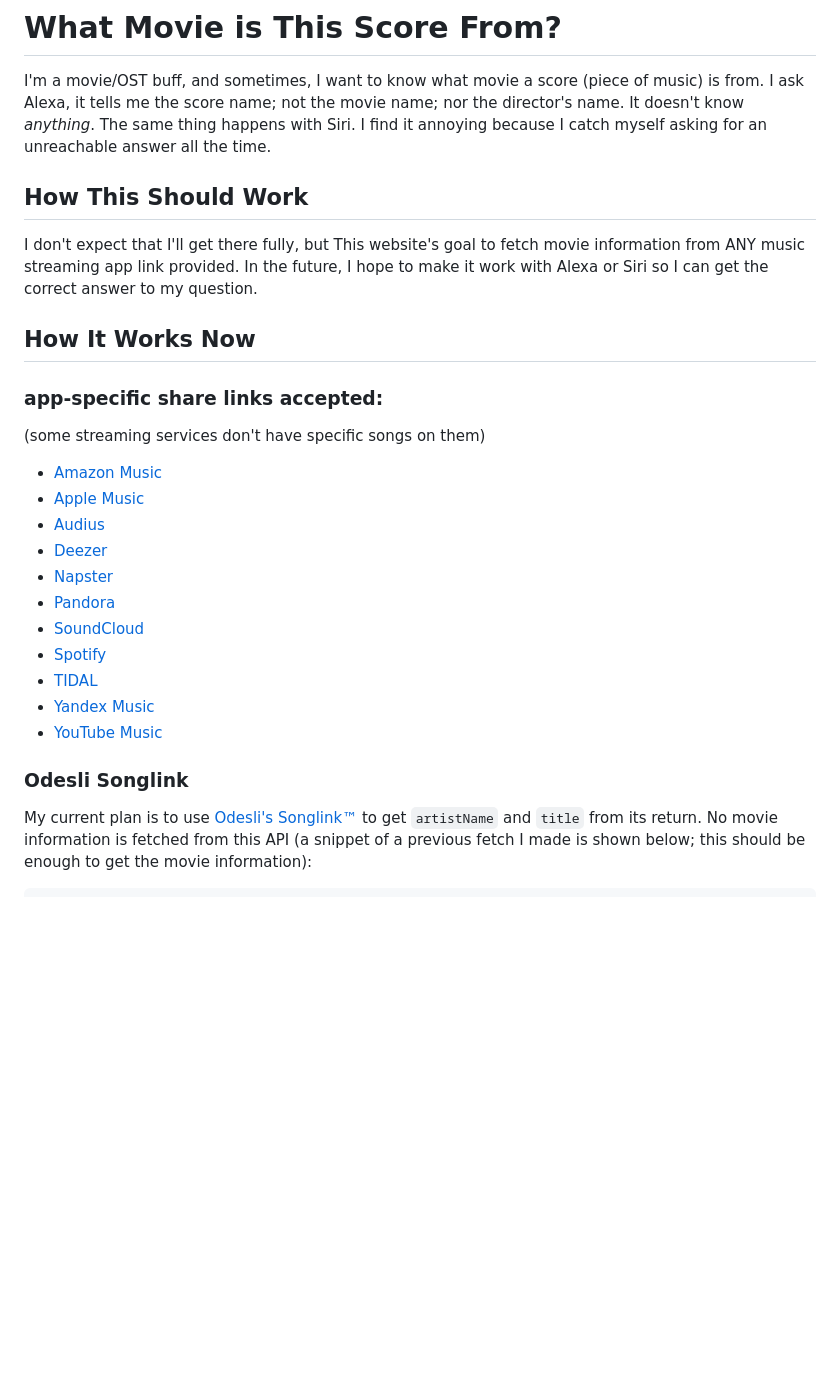
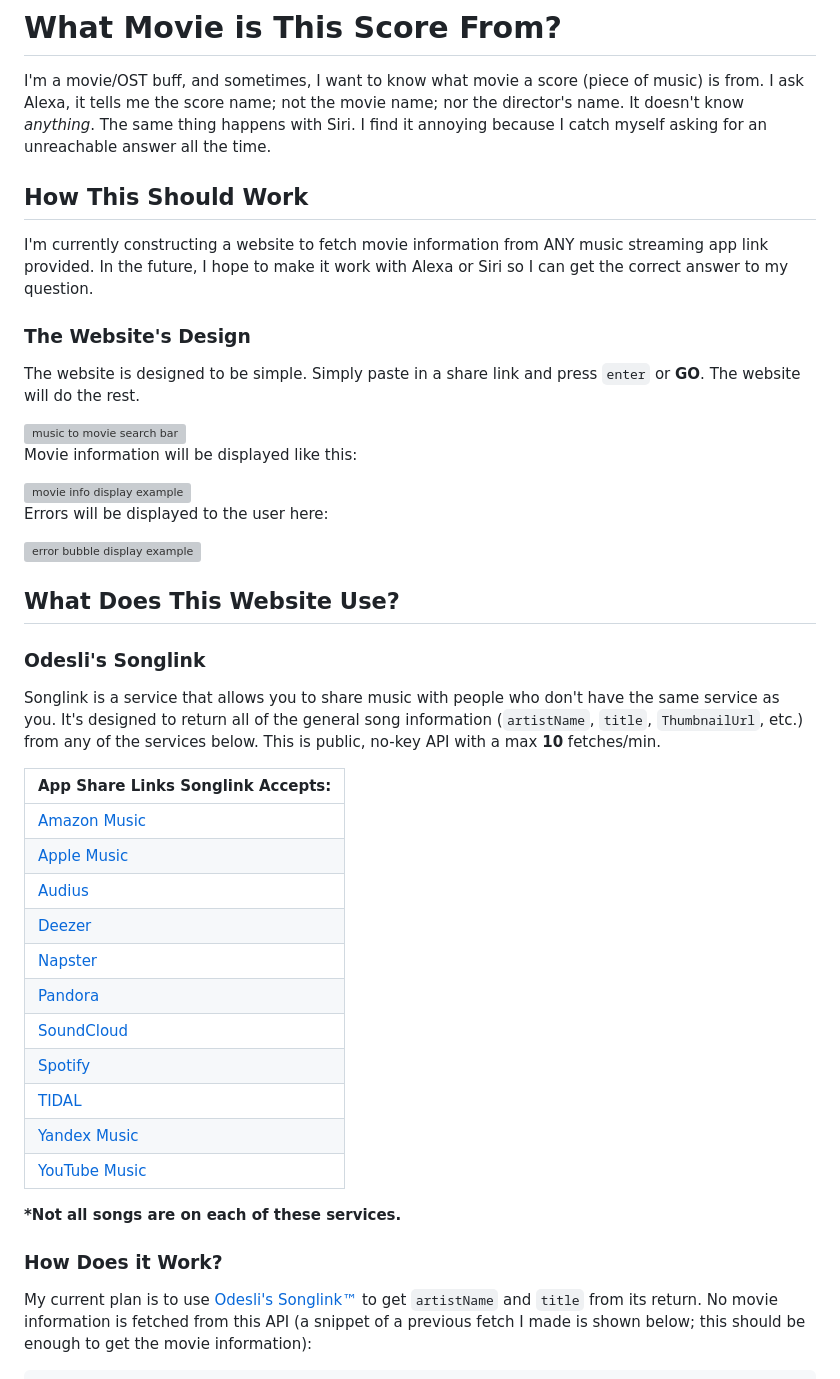
Before and after one commit to kadench/movieInfoFromMusic, a Markdown page: README.md, the part around one of its changes. Drawn GitHub-style; blank space fills up the shorter version; grey boxes are pictures that could not be loaded.

Commit message:
Polished README.md up a bit
I added more information about the website and how it works. I also added clear distinction between sections for an easier read.

````diff
--- a/README.md
+++ b/README.md
@@ -1,24 +1,46 @@
 # What Movie is This Score From?
 I'm a movie/OST buff, and sometimes, I want to know what movie a score (piece of music) is from. I ask Alexa, it tells me the score name; not the movie name; nor the director's name. It doesn't know *anything*. The same thing happens with Siri. I find it annoying because I catch myself asking for an unreachable answer all the time.
+
 ## How This Should Work
+I'm currently constructing a website to fetch movie information from ANY music streaming app link provided. In the future, I hope to make it work with Alexa or Siri so I can get the correct answer to my question.
+### The Website's Design
+The website is designed to be simple. Simply paste in a share link and press `enter` or **GO**. The website will do the rest.
 
-I don't expect that I'll get there fully, but This website's goal to fetch movie information from ANY music streaming app link provided. In the future, I hope to make it work with Alexa or Siri so I can get the correct answer to my question.
+<div style="text-align: center;">
+    <img alt="music to movie search bar" src="https://github.com/user-attachments/assets/990a0e7d-aa62-4e4d-873a-0fe201061801" />
+</div>
 
-## How It Works Now
-### app-specific share links accepted:
-(some streaming services don't have specific songs on them)
-- [Amazon Music](https://music.amazon.com)
-- [Apple Music](https://music.apple.com)
-- [Audius](https://audius.co)
-- [Deezer](https://www.deezer.com)
-- [Napster](https://www.napster.com)
-- [Pandora](https://www.pandora.com)
-- [SoundCloud](https://soundcloud.com)
-- [Spotify](https://open.spotify.com)
-- [TIDAL](https://tidal.com)
-- [Yandex Music](https://music.yandex.com)
-- [YouTube Music](https://music.youtube.com)
-### Odesli Songlink
+Movie information will be displayed like this:
+<div style="text-align: center;">
+    <img alt="movie info display example" src="https://github.com/user-attachments/assets/899936da-e0d6-4d0c-8925-069ca7c5a14f" />
+</div>
+
+Errors will be displayed to the user here:
+<div style="text-align: center;">
+    <img alt="error bubble display example" src="https://github.com/user-attachments/assets/adb6e760-12b6-4c5d-9bab-41878f35eb13" />
+</div>
+
+## What Does This Website Use?
+### Odesli's Songlink
+Songlink is a service that allows you to share music with people who don't have the same service as you. It's designed to return all of the general song information (`artistName`, `title`, `ThumbnailUrl`, etc.) from any of the services below. This is public, no-key API with a max **10** fetches/min.
+
+| App Share Links Songlink Accepts:                          |
+|------------------------------------------------------------|
+| [Amazon Music](https://music.amazon.com)                   |
+| [Apple Music](https://music.apple.com)                     |
+| [Audius](https://audius.co)                                |
+| [Deezer](https://www.deezer.com)                           |
+| [Napster](https://www.napster.com)                         |
+| [Pandora](https://www.pandora.com)                         |
+| [SoundCloud](https://soundcloud.com)                       |
+| [Spotify](https://open.spotify.com)                        |
+| [TIDAL](https://tidal.com)                                 |
+| [Yandex Music](https://music.yandex.com)                   |
+| [YouTube Music](https://music.youtube.com)                 |
+
+**\*Not all songs are on each of these services.**
+
+### How Does it Work?
 My current plan is to use [Odesli's Songlink™](www.notion.so/d0ebe08a5e304a55928405eb682f6741) to get `artistName` and `title` from its return. No movie information is fetched from this API (a snippet of a previous fetch I made is shown below; this should be enough to get the movie information):
 
 ```json
````
Also changed, not shown: other parts of README.md (+1 -1 lines).
